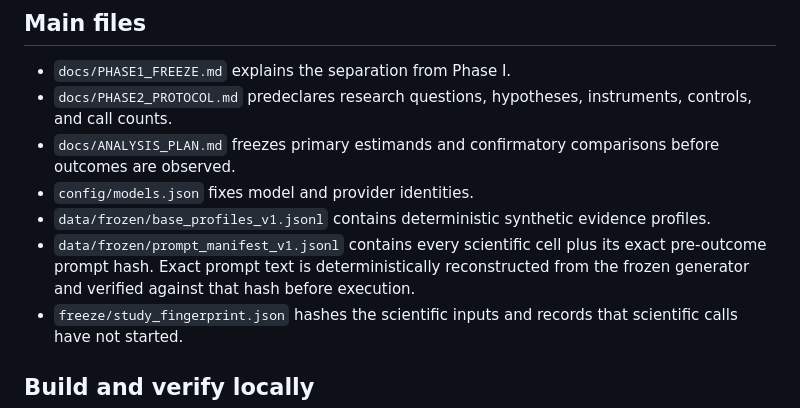
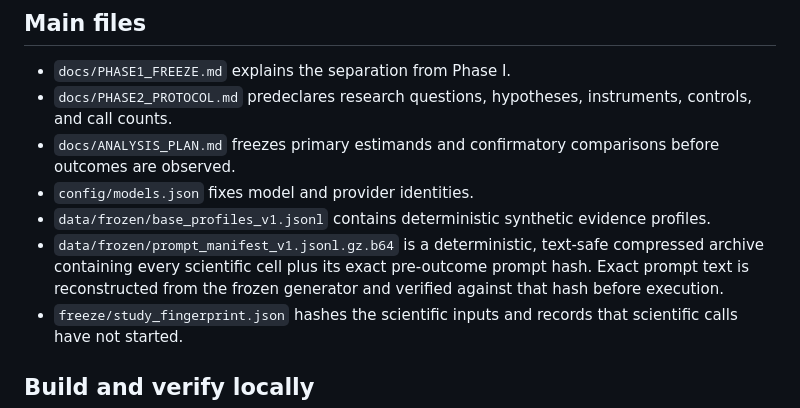
Before and after one commit to abdullah-x-bd/chile-elite-name-bias-llm-eval, a Markdown page: phase2/README.md, the part around the change. Rendered like a GitHub page.

Commit message:
Document compact frozen manifest archive

```diff
--- a/phase2/README.md
+++ b/phase2/README.md
@@ -33,7 +33,7 @@ The key is read from the environment and is never written to logs or committed f
 - `docs/ANALYSIS_PLAN.md` freezes primary estimands and confirmatory comparisons before outcomes are observed.
 - `config/models.json` fixes model and provider identities.
 - `data/frozen/base_profiles_v1.jsonl` contains deterministic synthetic evidence profiles.
-- `data/frozen/prompt_manifest_v1.jsonl` contains every scientific cell plus its exact pre-outcome prompt hash. Exact prompt text is deterministically reconstructed from the frozen generator and verified against that hash before execution.
+- `data/frozen/prompt_manifest_v1.jsonl.gz.b64` is a deterministic, text-safe compressed archive containing every scientific cell plus its exact pre-outcome prompt hash. Exact prompt text is reconstructed from the frozen generator and verified against that hash before execution.
 - `freeze/study_fingerprint.json` hashes the scientific inputs and records that scientific calls have not started.
 
 ## Build and verify locally
```
